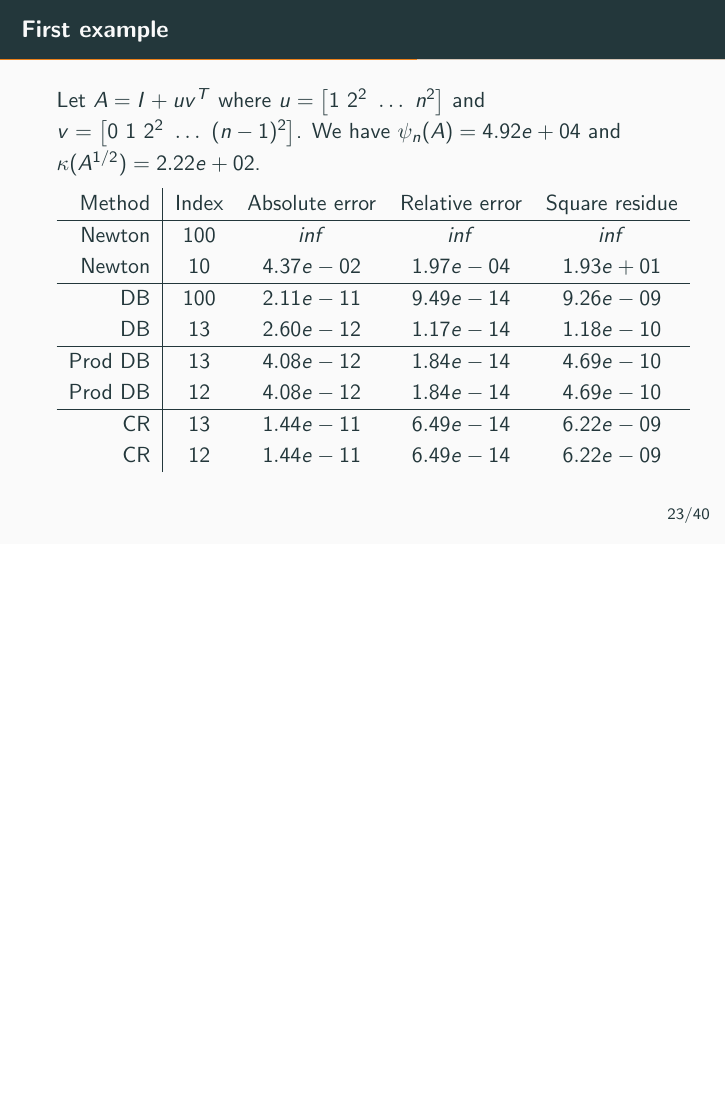
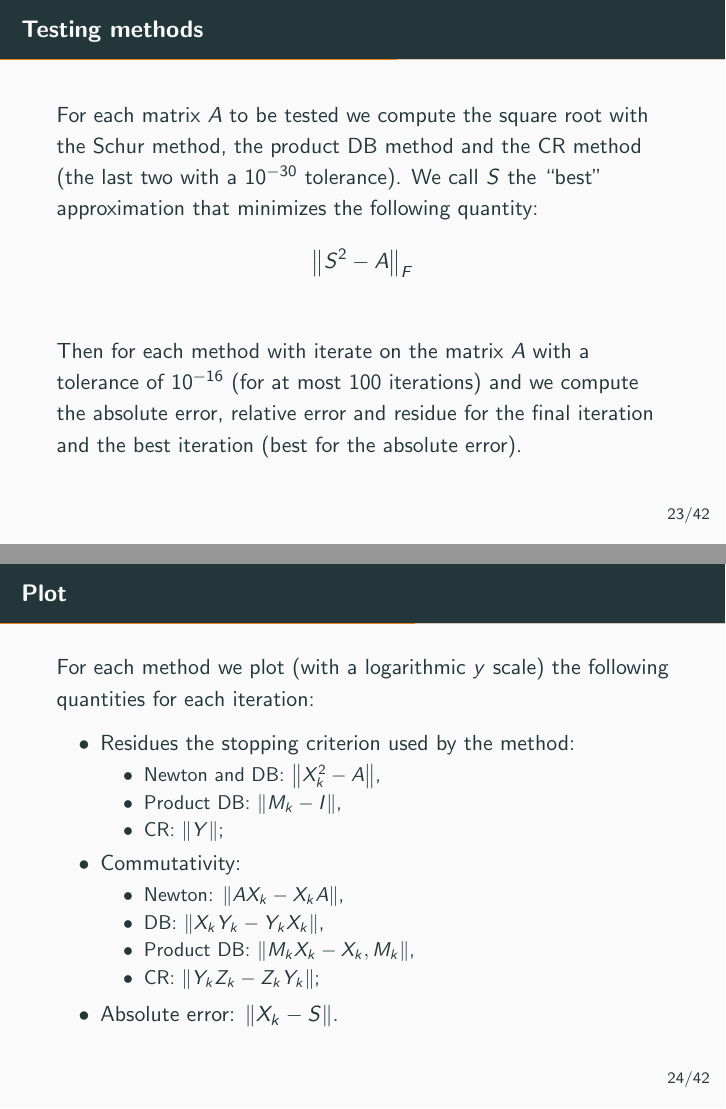
Before and after one commit to epol/seminariometodiapprossimazione, LaTeX slides (small/slide.tex): page 28 of 45 before the commit and pages 28 and 29 of 47 after it, the two joined at a grey line, the shorter picture padded with empty space. Compiled offline with pdfLaTeX.

Commit message:
Metodo sperimentale

```diff
--- a/small/slide.tex
+++ b/small/slide.tex
@@ -579,6 +579,44 @@
 \end{frame}
 
 
+\subsection{Testing methods}
+
+\begin{frame}{Testing methods}
+  For each matrix $A$ to be tested we compute the square root with the
+  Schur method, the product DB method and the CR method (the last two
+  with a $10^{-30}$ tolerance). We call $S$ the ``best'' approximation
+  that minimizes the following quantity:
+  \[ \norm{S^2 - A}_F \]
+  \vfill
+
+  Then for each method with iterate on the matrix $A$ with a tolerance
+  of $10^{-16}$ (for at most $100$ iterations) and we compute the
+  absolute error, relative error and residue for the final iteration
+  and the best iteration (best for the absolute error).
+\end{frame}
+
+\begin{frame}{Plot}
+  For each method we plot (with a logarithmic $y$ scale) the following
+  quantities for each iteration:
+  \begin{itemize}
+  \item Residues the stopping criterion used by the method:
+    \begin{itemize}
+    \item Newton and DB: $\norm{X_k ^2 - A}$,
+    \item Product DB: $\norm{M_k -I}$,
+    \item CR: $\norm{Y}$;
+    \end{itemize}
+  \item Commutativity:
+    \begin{itemize}
+    \item Newton: $\norm{AX_k - X_kA}$,
+    \item DB: $\norm{X_kY_k - Y_kX_k}$,
+    \item Product DB: $\norm{M_kX_k - X_k,M_k}$,
+    \item CR: $\norm{Y_kZ_k - Z_kY_k}$;
+    \end{itemize}
+  \item Absolute error: $\norm{X_k - S}$.
+  \end{itemize}
+\end{frame}
+
+
 \subsection{First example}
 
 \begin{frame}{First example}
```
